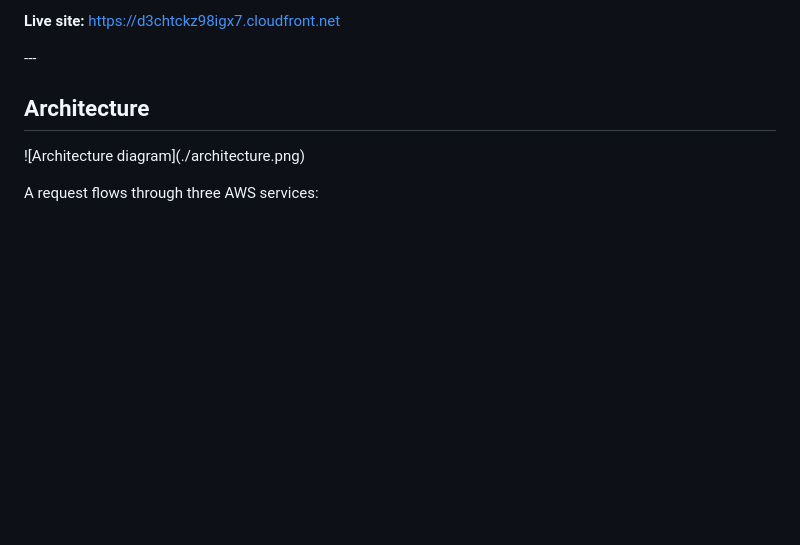
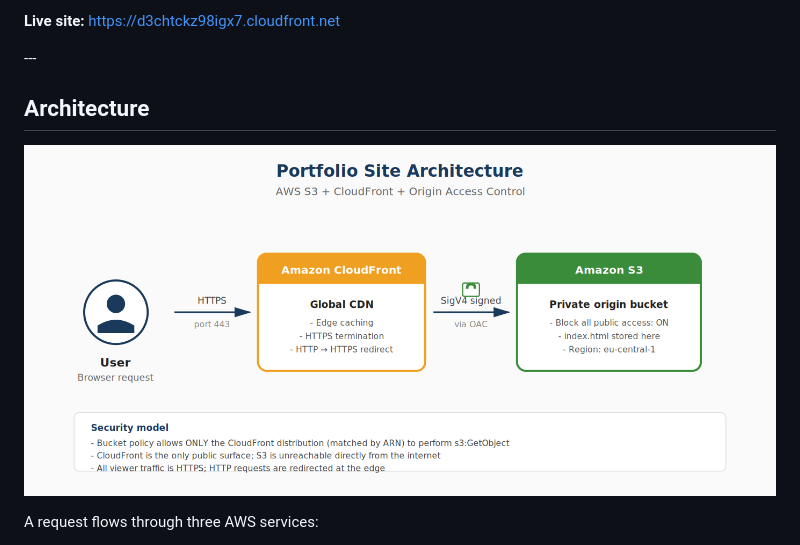
Before and after one commit to walczakwiktor/portfolio-site, a Markdown page: README.md, the part around the change. Drawn GitHub-style; blank space fills up the shorter version.

```diff
--- a/README.md
+++ b/README.md
@@ -8,7 +8,7 @@ A static personal portfolio site hosted on AWS, demonstrating a production-grade
 
 ## Architecture
 
-!\[Architecture diagram](./architecture.png)
+![Architecture diagram](./architecture.png)
 
 A request flows through three AWS services:
 
```
